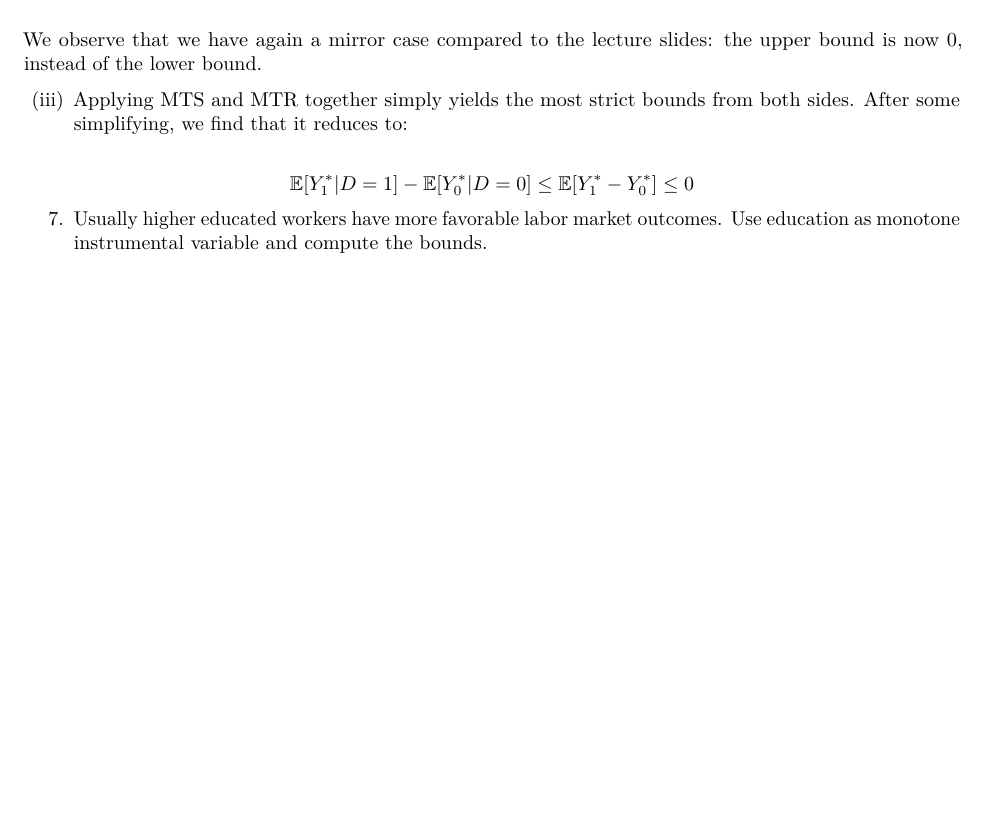
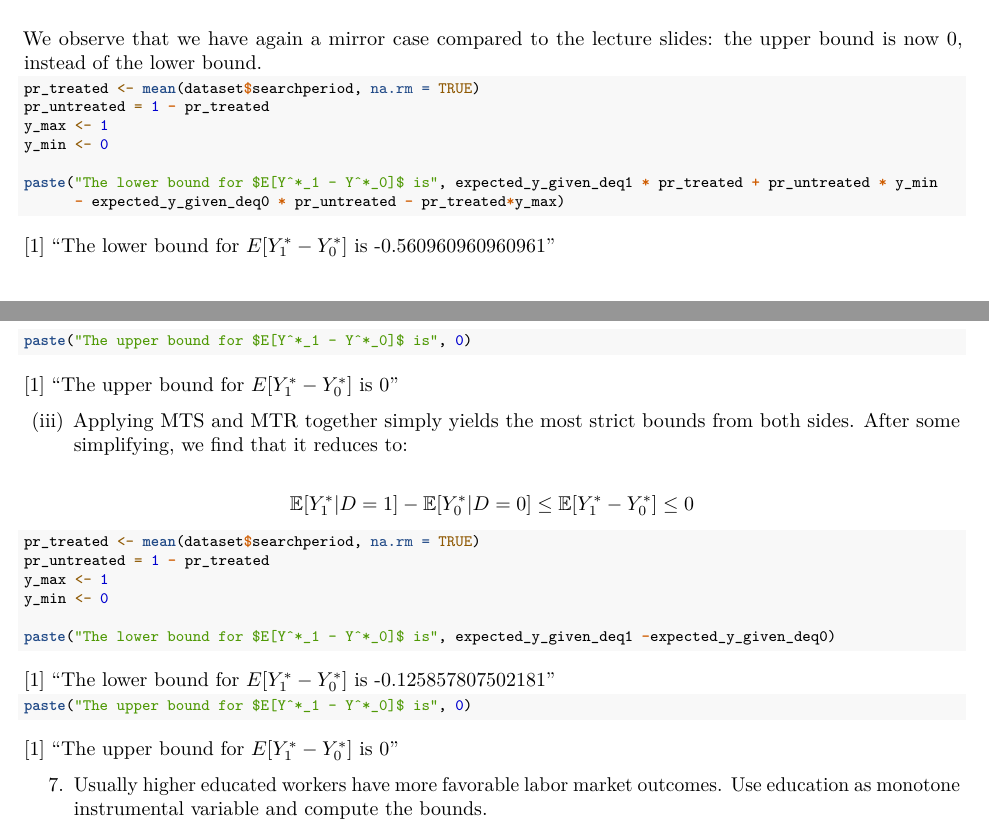
Before and after one commit to basm92/applied_microeconometrics, an R Markdown document (assignment_2/assignment_2.Rmd): part of page 5 of 8 before the commit and two parts of pages 5 and 6 of 9 after it, the two joined at a grey line, cut so that both start at the same text, the shorter picture padded with empty space. Rendered offline with R 4.5, knitr and Pandoc, then LaTeX, with nearby package versions; some code elsewhere in the file could not run offline.

Commit message:
finish q6

````diff
--- a/assignment_2/assignment_2.Rmd
+++ b/assignment_2/assignment_2.Rmd
@@ -281,11 +281,33 @@ Then, applying the same procedure as before, we find that $\mathbb{E}[Y^*_1 - Y^
 
 We observe that we have again a mirror case compared to the lecture slides: the upper bound is now 0, instead of the lower bound.
 
+```{r results='asis'}
+pr_treated <- mean(dataset$searchperiod, na.rm = TRUE)
+pr_untreated = 1 - pr_treated
+y_max <- 1
+y_min <- 0
+
+paste("The lower bound for $E[Y^*_1 - Y^*_0]$ is", expected_y_given_deq1 * pr_treated + pr_untreated * y_min
+      - expected_y_given_deq0 * pr_untreated - pr_treated*y_max)
+paste("The upper bound for $E[Y^*_1 - Y^*_0]$ is", 0)
+
+```
+
 (iii) Applying MTS and MTR together simply yields the most strict bounds from both sides. After some simplifying, we find that it reduces to:
 
 $$
 \mathbb{E}[Y^*_1 | D = 1] - \mathbb{E}[Y^*_0 | D = 0] \leq \mathbb{E}[Y^*_1 - Y^*_0] \leq 0
 $$
+```{r results='asis'}
+pr_treated <- mean(dataset$searchperiod, na.rm = TRUE)
+pr_untreated = 1 - pr_treated
+y_max <- 1
+y_min <- 0
+
+paste("The lower bound for $E[Y^*_1 - Y^*_0]$ is", expected_y_given_deq1 -expected_y_given_deq0)
+paste("The upper bound for $E[Y^*_1 - Y^*_0]$ is", 0)
+
+```
 
 7. Usually higher educated workers have more favorable labor market outcomes. Use education as monotone instrumental variable and compute the bounds.
 
````
Also changed, not shown: assignment_2/assignment_2.pdf, 3 other files.
